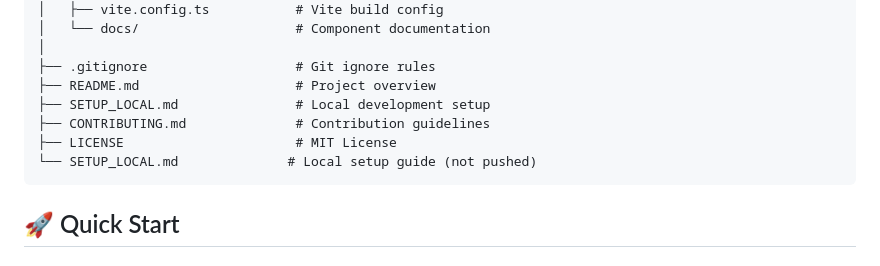
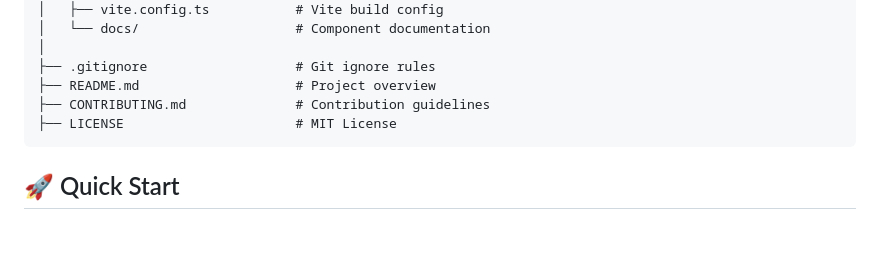
Before and after one commit to Anis196/federated-rag-system, a Markdown page: README.md, the part around the change. GitHub-like rendering; blank space fills up the shorter version.

Commit message:
Remove duplicate SETUP_LOCAL.md entry
Removed duplicate entry for SETUP_LOCAL.md in README.

````diff
--- a/README.md
+++ b/README.md
@@ -51,10 +51,8 @@ federated-rag-system/
 │
 ├── .gitignore                   # Git ignore rules
 ├── README.md                    # Project overview
-├── SETUP_LOCAL.md               # Local development setup
 ├── CONTRIBUTING.md              # Contribution guidelines
 ├── LICENSE                      # MIT License
-└── SETUP_LOCAL.md              # Local setup guide (not pushed)
 ```
 
 ## 🚀 Quick Start
````
